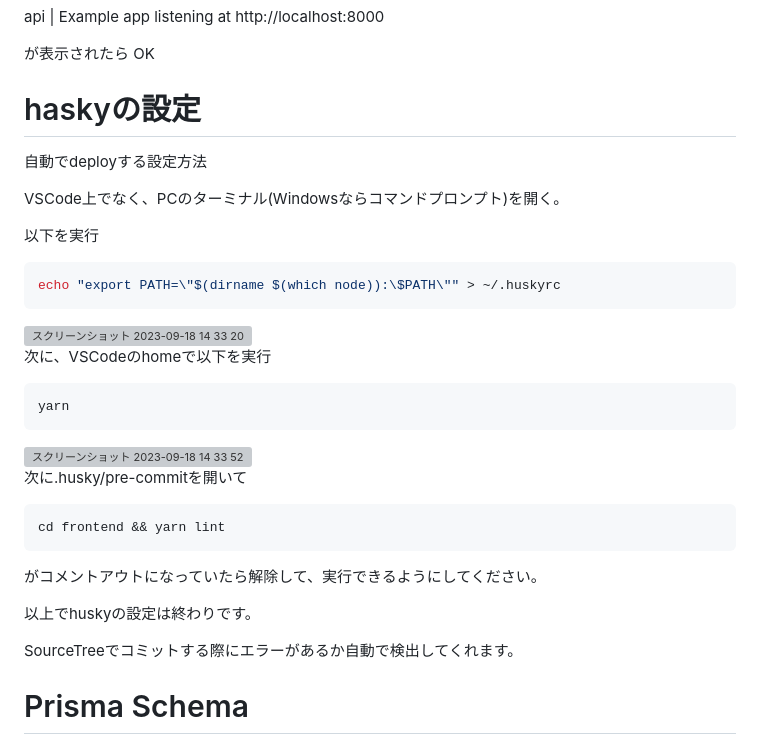
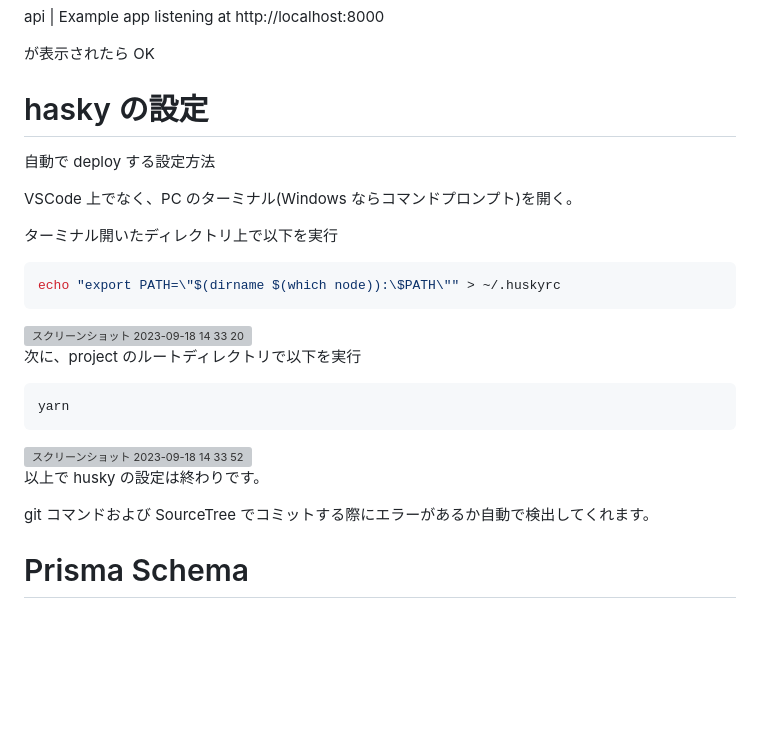
Before and after one commit to ishida-frontend/engineer-tenshoku-master, a Markdown page: README.md, the part around the change. Rendered like a GitHub page; blank space fills up the shorter version; grey boxes are pictures that could not be loaded.

Commit message:
文言の修正

````diff
--- a/README.md
+++ b/README.md
@@ -109,13 +109,13 @@ api | Example app listening at http://localhost:8000
 
 が表示されたら OK
 
-# haskyの設定
+# hasky の設定
 
-自動でdeployする設定方法
+自動で deploy する設定方法
 
-VSCode上でなく、PCのターミナル(Windowsならコマンドプロンプト)を開く。
+VSCode 上でなく、PC のターミナル(Windows ならコマンドプロンプト)を開く。
 
-以下を実行
+ターミナル開いたディレクトリ上で以下を実行
 
 ```bash
 echo "export PATH=\"$(dirname $(which node)):\$PATH\"" > ~/.huskyrc
@@ -123,7 +123,7 @@ echo "export PATH=\"$(dirname $(which node)):\$PATH\"" > ~/.huskyrc
 
 <img width="1110" alt="スクリーンショット 2023-09-18 14 33 20" src="https://github.com/ishida-frontend/engineer-tenshoku-master/assets/61638997/93c16c59-98a8-4162-9a7b-1115ee3083e7">
 
-次に、VSCodeのhomeで以下を実行
+次に、project のルートディレクトリで以下を実行
 
 ```bash
 yarn
@@ -131,17 +131,9 @@ yarn
 
 <img width="961" alt="スクリーンショット 2023-09-18 14 33 52" src="https://github.com/ishida-frontend/engineer-tenshoku-master/assets/61638997/e34e1de9-4ecb-40bf-b92b-be02940795e1">
 
+以上で husky の設定は終わりです。
 
-次に.husky/pre-commitを開いて
-
-```bash
-cd frontend && yarn lint
-```
-がコメントアウトになっていたら解除して、実行できるようにしてください。
-
-以上でhuskyの設定は終わりです。
-
-SourceTreeでコミットする際にエラーがあるか自動で検出してくれます。
+git コマンドおよび SourceTree でコミットする際にエラーがあるか自動で検出してくれます。
 
 # Prisma Schema
 
````
